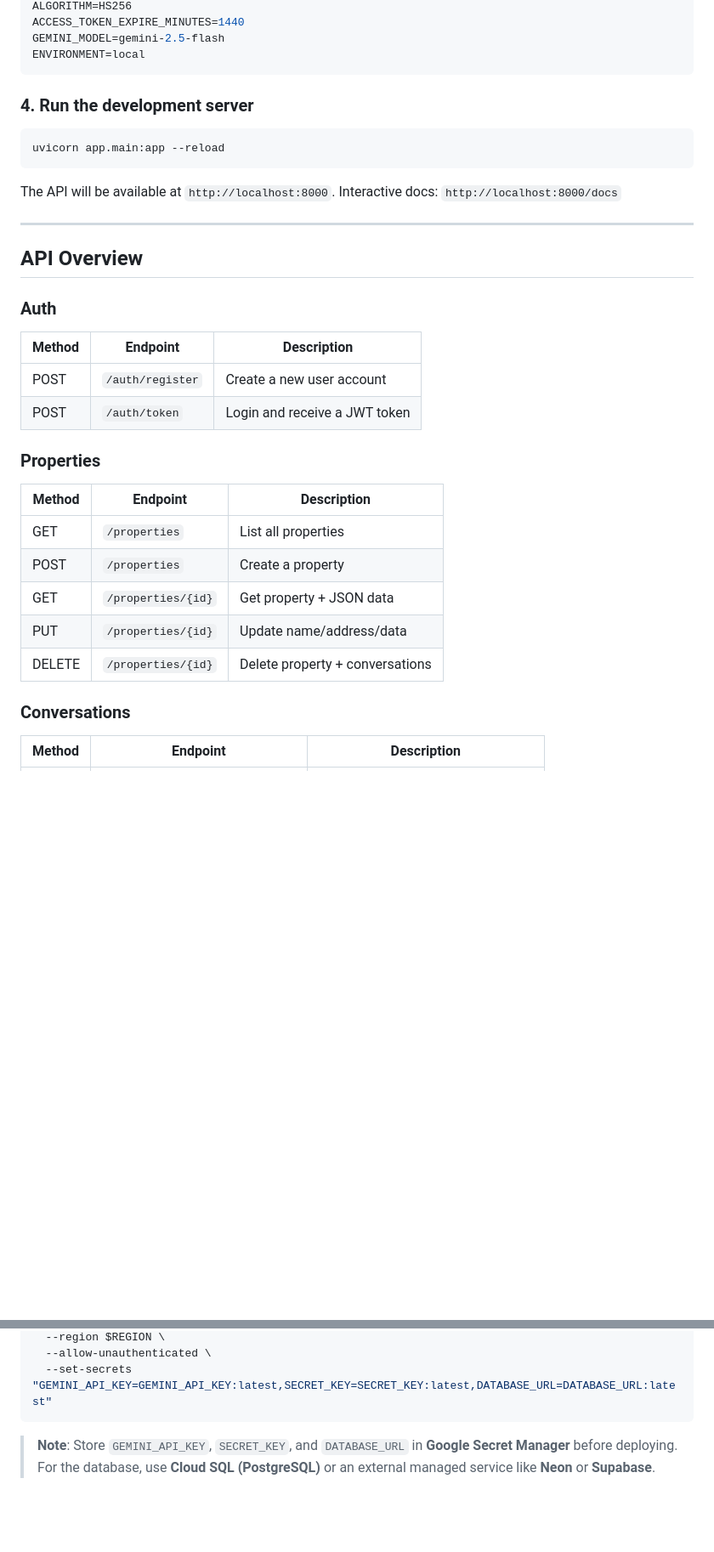
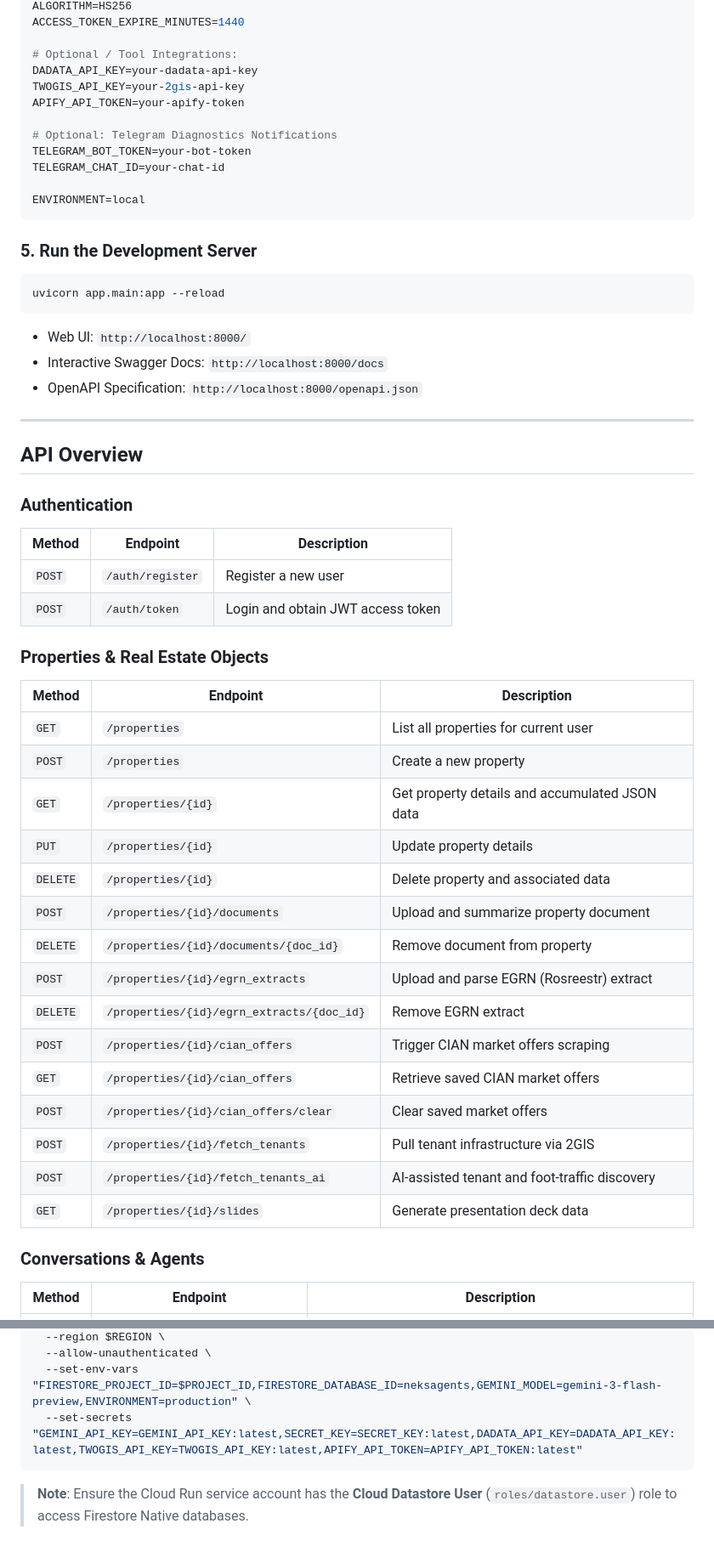
Before and after one commit to Creeepling/neks_agents, a Markdown page: README.md, 2 parts joined by grey strips. Shown at 85% size. Rendered like a GitHub page; blank space fills up the shorter version.

````diff
--- a/README.md
+++ b/README.md
@@ -47,36 +67,56 @@ DATABASE_URL=sqlite:///./app.db
 ALGORITHM=HS256
 ACCESS_TOKEN_EXPIRE_MINUTES=1440
-GEMINI_MODEL=gemini-2.5-flash
+
+# Optional / Tool Integrations:
+DADATA_API_KEY=your-dadata-api-key
+TWOGIS_API_KEY=your-2gis-api-key
+APIFY_API_TOKEN=your-apify-token
+
+# Optional: Telegram Diagnostics Notifications
+TELEGRAM_BOT_TOKEN=your-bot-token
+TELEGRAM_CHAT_ID=your-chat-id
+
 ENVIRONMENT=local
 ```
 
-### 4. Run the development server
+### 5. Run the Development Server
 ```bash
 uvicorn app.main:app --reload
 ```
 
-The API will be available at `http://localhost:8000`.
-Interactive docs: `http://localhost:8000/docs`
+- Web UI: `http://localhost:8000/`
+- Interactive Swagger Docs: `http://localhost:8000/docs`
+- OpenAPI Specification: `http://localhost:8000/openapi.json`
 
 ---
 
 ## API Overview
 
-### Auth
+### Authentication
 | Method | Endpoint | Description |
 |--------|----------|-------------|
-| POST | `/auth/register` | Create a new user account |
-| POST | `/auth/token` | Login and receive a JWT token |
+| `POST` | `/auth/register` | Register a new user |
+| `POST` | `/auth/token` | Login and obtain JWT access token |
 
-### Properties
+### Properties & Real Estate Objects
 | Method | Endpoint | Description |
 |--------|----------|-------------|
-| GET | `/properties` | List all properties |
-| POST | `/properties` | Create a property |
-| GET | `/properties/{id}` | Get property + JSON data |
-| PUT | `/properties/{id}` | Update name/address/data |
-| DELETE | `/properties/{id}` | Delete property + conversations |
+| `GET` | `/properties` | List all properties for current user |
+| `POST` | `/properties` | Create a new property |
+| `GET` | `/properties/{id}` | Get property details and accumulated JSON data |
+| `PUT` | `/properties/{id}` | Update property details |
+| `DELETE` | `/properties/{id}` | Delete property and associated data |
+| `POST` | `/properties/{id}/documents` | Upload and summarize property document |
+| `DELETE` | `/properties/{id}/documents/{doc_id}` | Remove document from property |
+| `POST` | `/properties/{id}/egrn_extracts` | Upload and parse EGRN (Rosreestr) extract |
+| `DELETE` | `/properties/{id}/egrn_extracts/{doc_id}` | Remove EGRN extract |
+| `POST` | `/properties/{id}/cian_offers` | Trigger CIAN market offers scraping |
+| `GET` | `/properties/{id}/cian_offers` | Retrieve saved CIAN market offers |
+| `POST` | `/properties/{id}/cian_offers/clear` | Clear saved market offers |
+| `POST` | `/properties/{id}/fetch_tenants` | Pull tenant infrastructure via 2GIS |
+| `POST` | `/properties/{id}/fetch_tenants_ai` | AI-assisted tenant and foot-traffic discovery |
+| `GET` | `/properties/{id}/slides` | Generate presentation deck data |
 
-### Conversations
+### Conversations & Agents
 | Method | Endpoint | Description |
 |--------|----------|-------------|
@@ -128,7 +184,7 @@ gcloud run deploy realestate-agent \
   --region $REGION \
   --allow-unauthenticated \
-  --set-secrets "GEMINI_API_KEY=GEMINI_API_KEY:latest,SECRET_KEY=SECRET_KEY:latest,DATABASE_URL=DATABASE_URL:latest"
+  --set-env-vars "FIRESTORE_PROJECT_ID=$PROJECT_ID,FIRESTORE_DATABASE_ID=neksagents,GEMINI_MODEL=gemini-3-flash-preview,ENVIRONMENT=production" \
+  --set-secrets "GEMINI_API_KEY=GEMINI_API_KEY:latest,SECRET_KEY=SECRET_KEY:latest,DADATA_API_KEY=DADATA_API_KEY:latest,TWOGIS_API_KEY=TWOGIS_API_KEY:latest,APIFY_API_TOKEN=APIFY_API_TOKEN:latest"
 ```
 
-> **Note**: Store `GEMINI_API_KEY`, `SECRET_KEY`, and `DATABASE_URL` in **Google Secret Manager** before deploying.
-> For the database, use **Cloud SQL (PostgreSQL)** or an external managed service like **Neon** or **Supabase**.
+> **Note**: Ensure the Cloud Run service account has the **Cloud Datastore User** (`roles/datastore.user`) role to access Firestore Native databases.
````
Also changed, not shown: other parts of README.md (+90 -54 lines).
